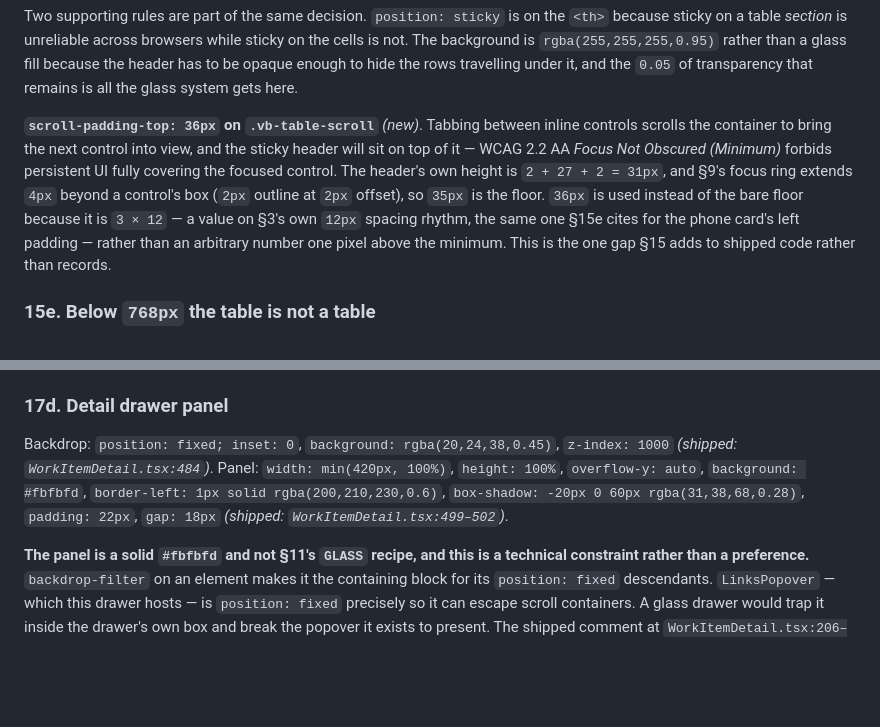
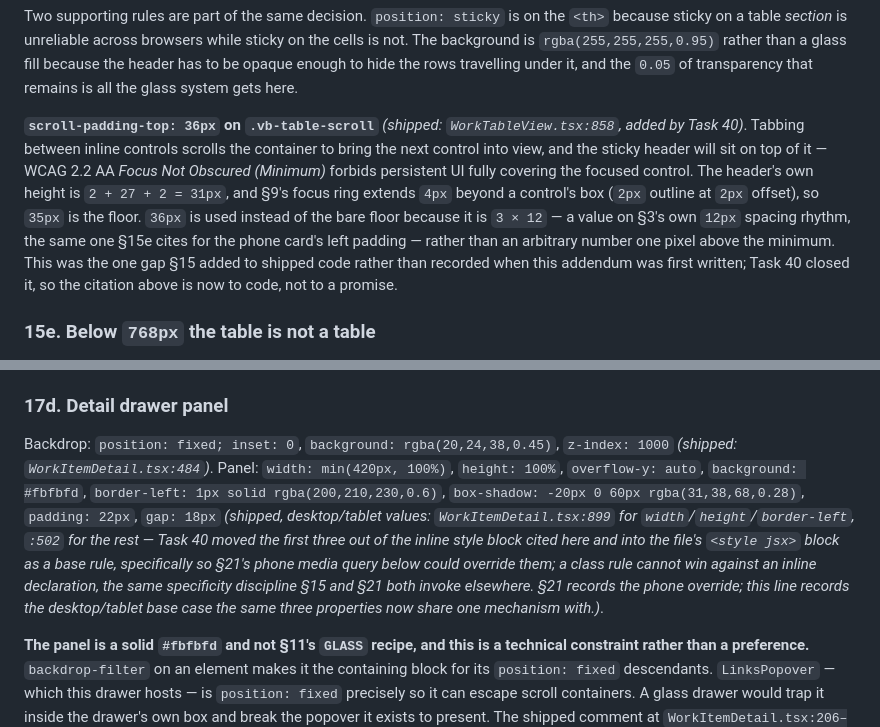
Before and after one commit to stfnnnnnnn/VibeBoard, a Markdown page: docs/design/workboard-v3-direction.md, 2 parts joined by grey strips. Rendered like a GitHub page; blank space fills up the shorter version.

Commit message:
Fix two stale citations from the final whole-branch review (I-5)
Both went stale specifically in files Task 40 touched: §15d still
framed scroll-padding-top as an undelivered "(new)" gap after Task 40
shipped it; §17d still cited the drawer's width/height/border-left as
plain inline values after Task 40 moved them into the stylesheet so
§21's phone override could win against them, leaving the two sections
describing incompatible mechanisms for the same three properties with
no cross-reference between them.

```diff
--- a/docs/design/workboard-v3-direction.md
+++ b/docs/design/workboard-v3-direction.md
@@ -118,7 +118,7 @@ One rule governs every control that sits in a cell *(shipped across all four cel
 
 Two supporting rules are part of the same decision. `position: sticky` is on the `<th>` because sticky on a table *section* is unreliable across browsers while sticky on the cells is not. The background is `rgba(255,255,255,0.95)` rather than a glass fill because the header has to be opaque enough to hide the rows travelling under it, and the `0.05` of transparency that remains is all the glass system gets here.
 
-**`scroll-padding-top: 36px` on `.vb-table-scroll`** *(new)*. Tabbing between inline controls scrolls the container to bring the next control into view, and the sticky header will sit on top of it — WCAG 2.2 AA *Focus Not Obscured (Minimum)* forbids persistent UI fully covering the focused control. The header's own height is `2 + 27 + 2 = 31px`, and §9's focus ring extends `4px` beyond a control's box (`2px` outline at `2px` offset), so `35px` is the floor. `36px` is used instead of the bare floor because it is `3 × 12` — a value on §3's own `12px` spacing rhythm, the same one §15e cites for the phone card's left padding — rather than an arbitrary number one pixel above the minimum. This is the one gap §15 adds to shipped code rather than records.
+**`scroll-padding-top: 36px` on `.vb-table-scroll`** *(shipped: `WorkTableView.tsx:858`, added by Task 40)*. Tabbing between inline controls scrolls the container to bring the next control into view, and the sticky header will sit on top of it — WCAG 2.2 AA *Focus Not Obscured (Minimum)* forbids persistent UI fully covering the focused control. The header's own height is `2 + 27 + 2 = 31px`, and §9's focus ring extends `4px` beyond a control's box (`2px` outline at `2px` offset), so `35px` is the floor. `36px` is used instead of the bare floor because it is `3 × 12` — a value on §3's own `12px` spacing rhythm, the same one §15e cites for the phone card's left padding — rather than an arbitrary number one pixel above the minimum. This was the one gap §15 added to shipped code rather than recorded when this addendum was first written; Task 40 closed it, so the citation above is now to code, not to a promise.
 
 ### 15e. Below `768px` the table is not a table
 
@@ -236,7 +236,7 @@ Three rules the table encodes and a fourth surface must not break:
 ### 17d. Detail drawer panel
 
 Backdrop: `position: fixed; inset: 0`, `background: rgba(20,24,38,0.45)`, `z-index: 1000` *(shipped: `WorkItemDetail.tsx:484`)*.
-Panel: `width: min(420px, 100%)`, `height: 100%`, `overflow-y: auto`, `background: #fbfbfd`, `border-left: 1px solid rgba(200,210,230,0.6)`, `box-shadow: -20px 0 60px rgba(31,38,68,0.28)`, `padding: 22px`, `gap: 18px` *(shipped: `WorkItemDetail.tsx:499–502`)*.
+Panel: `width: min(420px, 100%)`, `height: 100%`, `overflow-y: auto`, `background: #fbfbfd`, `border-left: 1px solid rgba(200,210,230,0.6)`, `box-shadow: -20px 0 60px rgba(31,38,68,0.28)`, `padding: 22px`, `gap: 18px` *(shipped, desktop/tablet values: `WorkItemDetail.tsx:899` for `width`/`height`/`border-left`, `:502` for the rest — Task 40 moved the first three out of the inline style block cited here and into the file's `<style jsx>` block as a base rule, specifically so §21's phone media query below could override them; a class rule cannot win against an inline declaration, the same specificity discipline §15 and §21 both invoke elsewhere. §21 records the phone override; this line records the desktop/tablet base case the same three properties now share one mechanism with.)*.
 
 **The panel is a solid `#fbfbfd` and not §11's `GLASS` recipe, and this is a technical constraint rather than a preference.** `backdrop-filter` on an element makes it the containing block for its `position: fixed` descendants. `LinksPopover` — which this drawer hosts — is `position: fixed` precisely so it can escape scroll containers. A glass drawer would trap it inside the drawer's own box and break the popover it exists to present. The shipped comment at `WorkItemDetail.tsx:206–209` states this; it is repeated here because "make the drawer glass like everything else" is the obvious-looking change a later reviewer will propose, and the reason it fails is invisible from the CSS alone.
 
```
